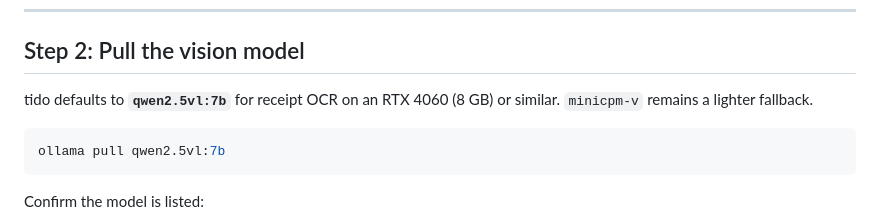
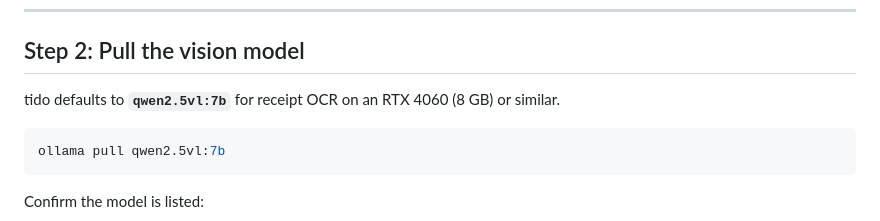
Before and after one commit to Amirul96shafiq/tido, a Markdown page: docs/ollama-setup.md, the part around the change. GitHub-like rendering.

Commit message:
docs: clarify default model for receipt OCR in Ollama setup documentation

````diff
--- a/docs/ollama-setup.md
+++ b/docs/ollama-setup.md
@@ -42,7 +42,7 @@ Optional: start Ollama via `npm run dev:ollama` if the service is not already ru
 
 ## Step 2: Pull the vision model
 
-tido defaults to **`qwen2.5vl:7b`** for receipt OCR on an RTX 4060 (8 GB) or similar. `minicpm-v` remains a lighter fallback.
+tido defaults to **`qwen2.5vl:7b`** for receipt OCR on an RTX 4060 (8 GB) or similar.
 
 ```bash
 ollama pull qwen2.5vl:7b
````
